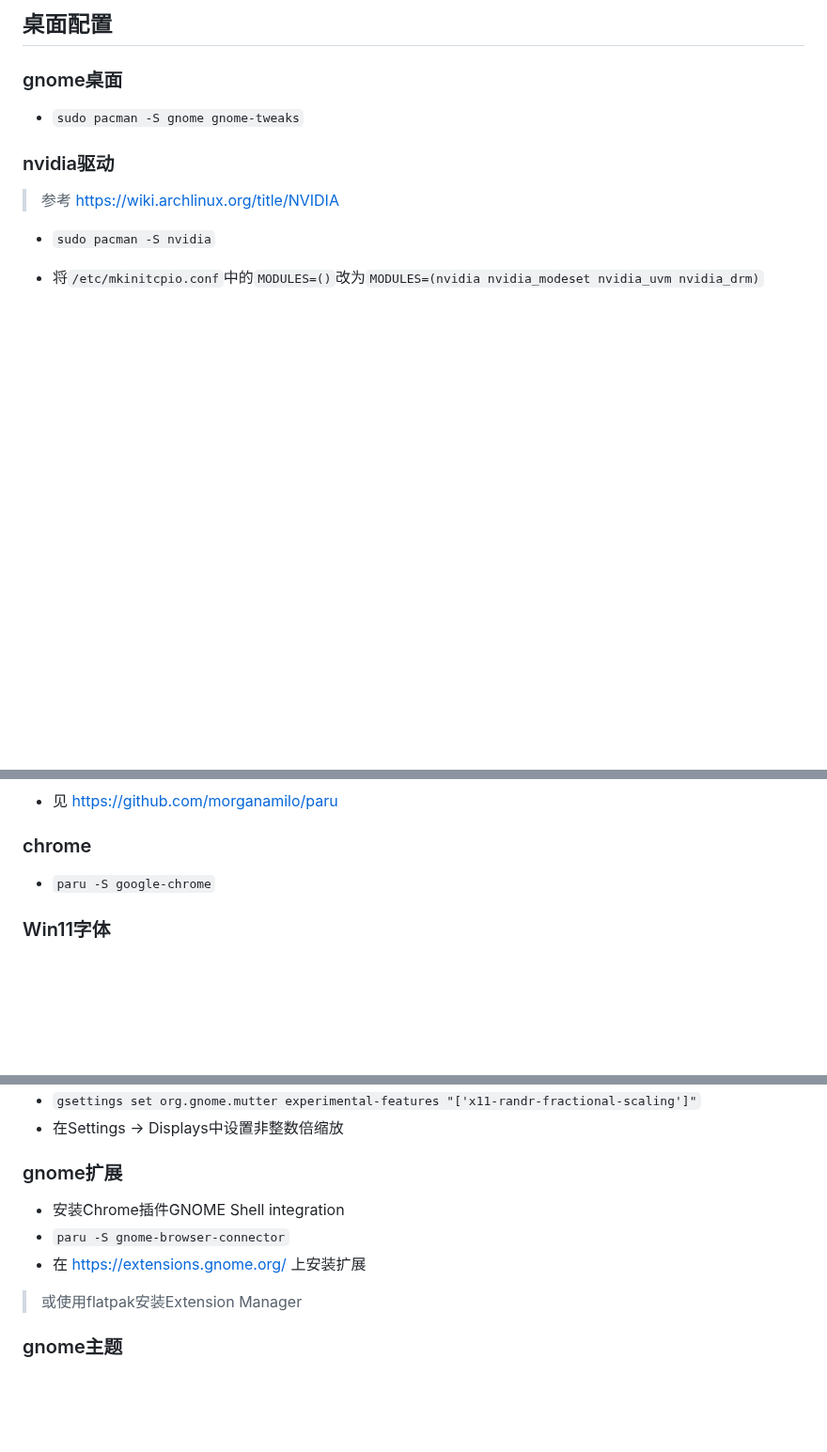
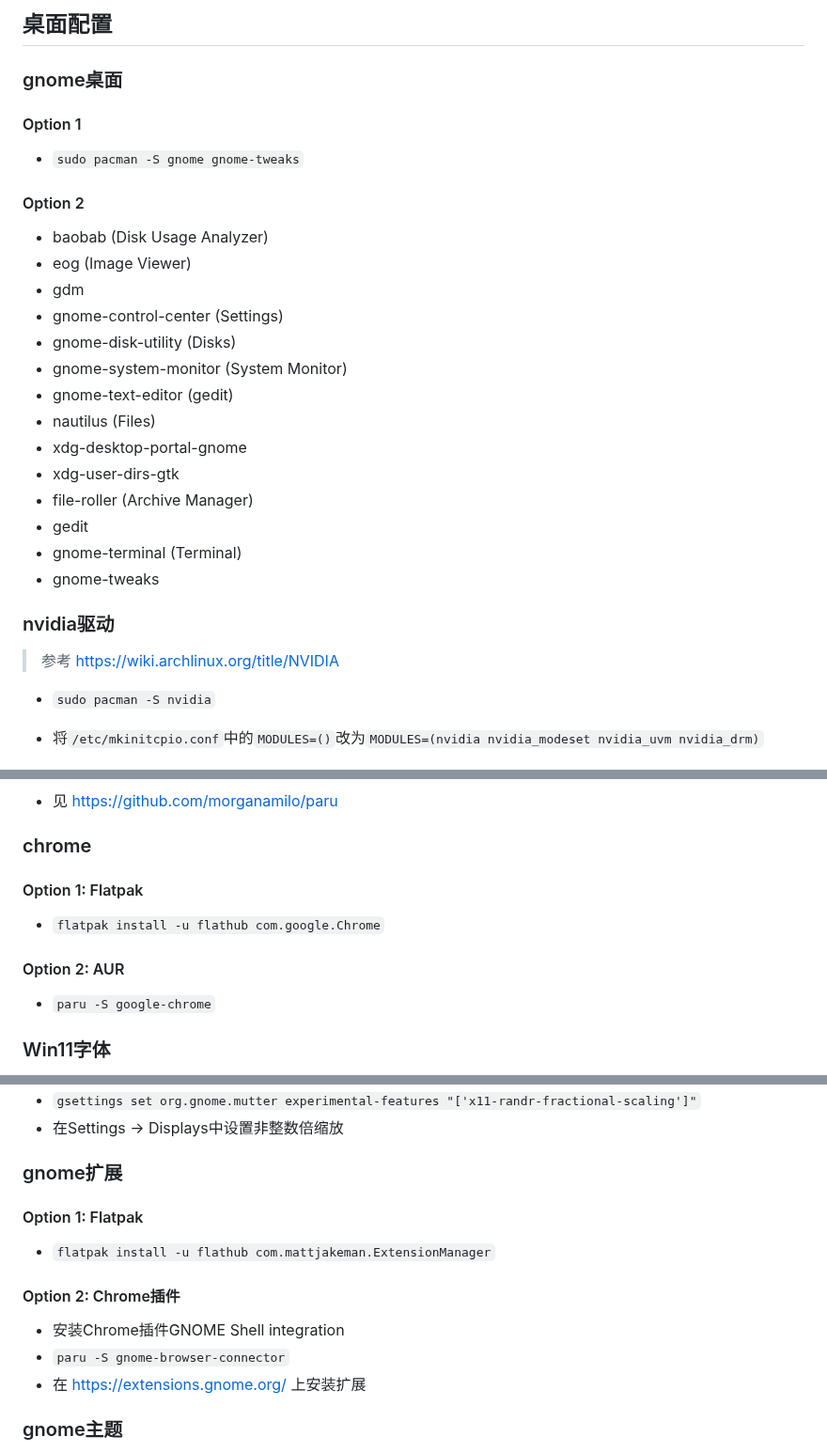
Before and after one commit to FairySunny/FairySunny.github.io, a Markdown page: md/software-usage/install-archlinux.md, 3 parts joined by grey strips. Shown at 94% size. GitHub-like rendering; blank space fills up the shorter version.

Commit message:
archlinux: gnome/flatpak

```diff
--- a/md/software-usage/install-archlinux.md
+++ b/md/software-usage/install-archlinux.md
@@ -60,7 +60,26 @@ nmtui
 
 ### gnome桌面
 
+#### Option 1
+
 - `sudo pacman -S gnome gnome-tweaks`
+
+#### Option 2
+
+- baobab (Disk Usage Analyzer)
+- eog (Image Viewer)
+- gdm
+- gnome-control-center (Settings)
+- gnome-disk-utility (Disks)
+- gnome-system-monitor (System Monitor)
+- gnome-text-editor (gedit)
+- nautilus (Files)
+- xdg-desktop-portal-gnome
+- xdg-user-dirs-gtk
+- file-roller (Archive Manager)
+- gedit
+- gnome-terminal (Terminal)
+- gnome-tweaks
 
 ### nvidia驱动
 
@@ -96,6 +115,12 @@ nmtui
 
 ### chrome
 
+#### Option 1: Flatpak
+
+- `flatpak install -u flathub com.google.Chrome`
+
+#### Option 2: AUR
+
 - `paru -S google-chrome`
 
 ### Win11字体
@@ -141,11 +166,15 @@ nmtui
 
 ### gnome扩展
 
+#### Option 1: Flatpak
+
+- `flatpak install -u flathub com.mattjakeman.ExtensionManager`
+
+#### Option 2: Chrome插件
+
 - 安装Chrome插件GNOME Shell integration
 - `paru -S gnome-browser-connector`
 - 在 https://extensions.gnome.org/ 上安装扩展
-
-> 或使用flatpak安装Extension Manager
 
 ### gnome主题
 
```
Also changed, not shown: other parts of md/software-usage/install-archlinux.md (+1 -1 lines).
